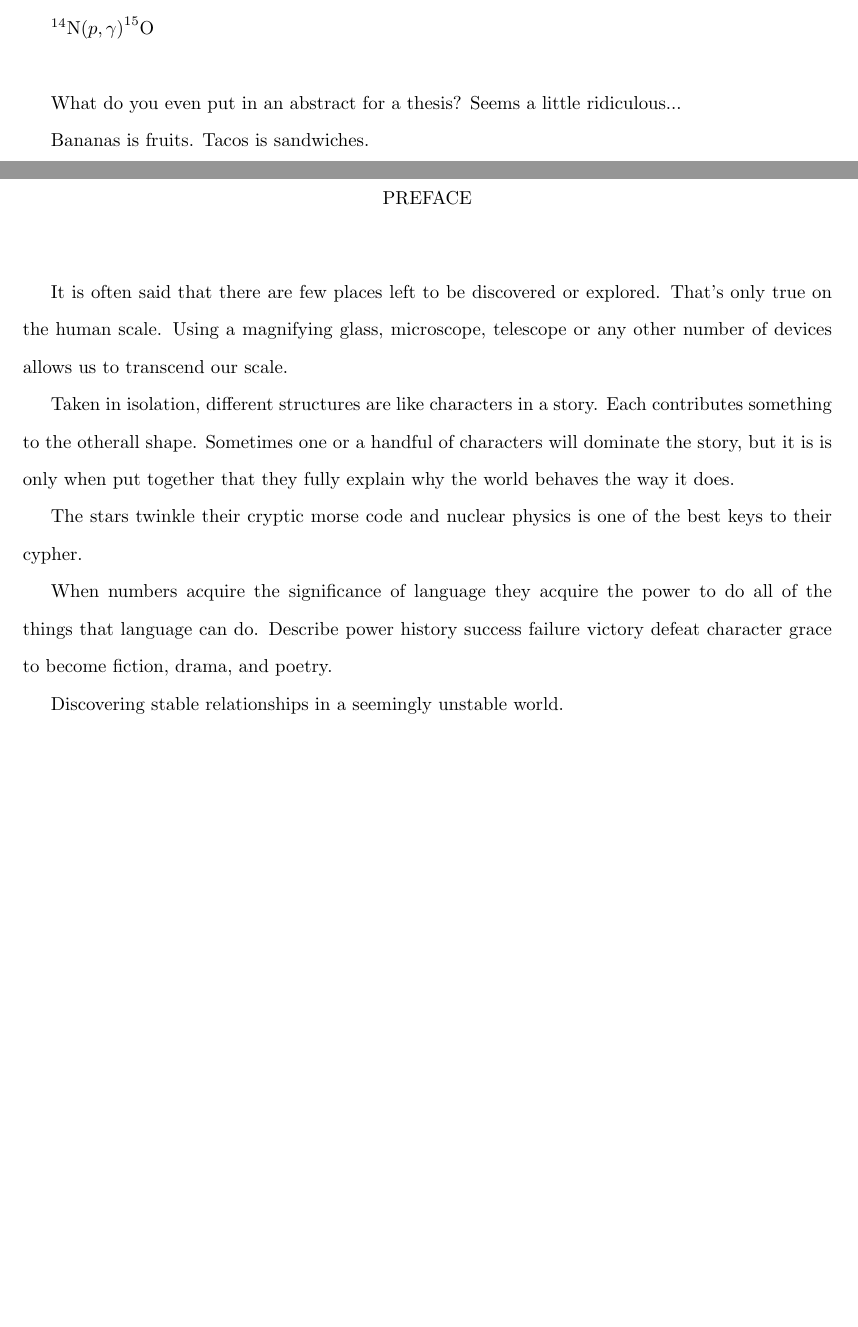
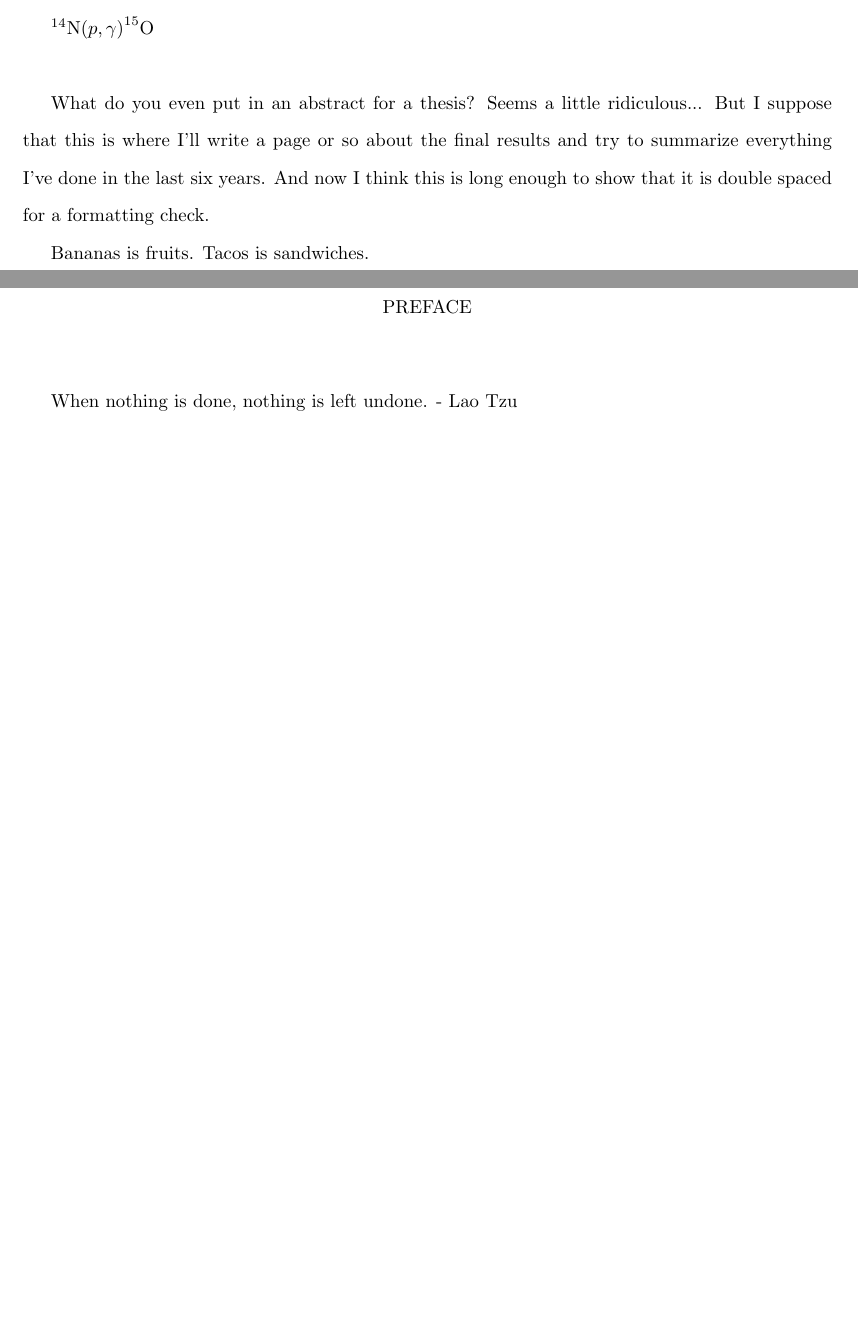
Before and after one commit to bfrentz/dissertation, a LaTeX thesis (FrentzDissertation.tex): two parts of pages 5 and 16 of 139, joined at a grey line, cut so that both start at the same text, the shorter picture padded with empty space. Compiled offline with pdfLaTeX.

```diff
--- a/FrentzDissertation.tex
+++ b/FrentzDissertation.tex
@@ -169,7 +169,7 @@
 
   $^{14}$N$\left( p,\gamma \right) ^{15}$O \\
 
-  What do you even put in an abstract for a thesis? Seems a little ridiculous...
+  What do you even put in an abstract for a thesis? Seems a little ridiculous... But I suppose that this is where I'll write a page or so about the final results and try to summarize everything I've done in the last six years. And now I think this is long enough to show that it is double spaced for a formatting check.
 
   Bananas is fruits.
   Tacos is sandwiches.
@@ -190,15 +190,13 @@
 
 % A preface is optional.
 \begin{preface}
-  It is often said that there are few places left to be discovered or explored. That's only true on the human scale. Using a magnifying glass, microscope, telescope or any other number of devices allows us to transcend our scale.
 
-  Taken in isolation, different structures are like characters in a story. Each contributes something to the otherall shape. Sometimes one or a handful of characters will dominate the story, but it is is only when put together that they fully explain why the world behaves the way it does.
+When nothing is done, nothing is left undone. - Lao Tzu
 
-  The stars twinkle their cryptic morse code and nuclear physics is one of the best keys to their cypher.
 
-  When numbers acquire the significance of language they acquire the power to do all of the things that language can do. Describe power history success failure victory defeat character grace to become fiction, drama, and poetry.
 
-  Discovering stable relationships in a seemingly unstable world.
+%  When numbers acquire the significance of language they acquire the power to do all of the things that language can do. Describe power history success failure victory defeat character grace to become fiction, drama, and poetry.
+
 \end{preface}
 
 % It's hard to tell from the information available from the Graduate
```
Also changed, not shown: chapter1.tex (+1 -0 lines), FrentzDissertation.tex (3 more changed lines).
